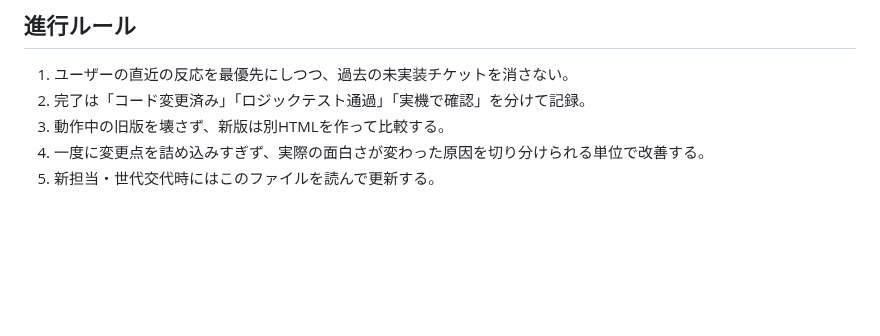
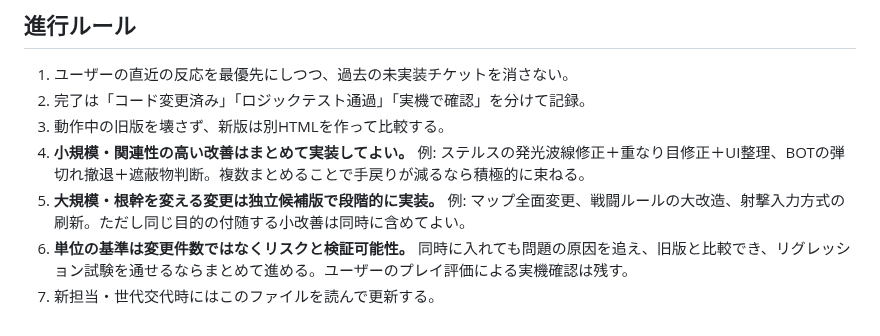
Before and after one commit to 8mahi8/brawl-bot-playtest, a Markdown page: BRAWL_ROADMAP.md, the part around the change. GitHub-like rendering; blank space fills up the shorter version.

Commit message:
Allow batching related small improvements while separating high-risk gameplay changes

```diff
--- a/BRAWL_ROADMAP.md
+++ b/BRAWL_ROADMAP.md
@@ -54,5 +54,7 @@
 1. ユーザーの直近の反応を最優先にしつつ、過去の未実装チケットを消さない。
 2. 完了は「コード変更済み」「ロジックテスト通過」「実機で確認」を分けて記録。
 3. 動作中の旧版を壊さず、新版は別HTMLを作って比較する。
-4. 一度に変更点を詰め込みすぎず、実際の面白さが変わった原因を切り分けられる単位で改善する。
-5. 新担当・世代交代時にはこのファイルを読んで更新する。
+4. **小規模・関連性の高い改善はまとめて実装してよい。** 例: ステルスの発光波線修正＋重なり目修正＋UI整理、BOTの弾切れ撤退＋遮蔽物判断。複数まとめることで手戻りが減るなら積極的に束ねる。
+5. **大規模・根幹を変える変更は独立候補版で段階的に実装。** 例: マップ全面変更、戦闘ルールの大改造、射撃入力方式の刷新。ただし同じ目的の付随する小改善は同時に含めてよい。
+6. **単位の基準は変更件数ではなくリスクと検証可能性。** 同時に入れても問題の原因を追え、旧版と比較でき、リグレッション試験を通せるならまとめて進める。ユーザーのプレイ評価による実機確認は残す。
+7. 新担当・世代交代時にはこのファイルを読んで更新する。
```
